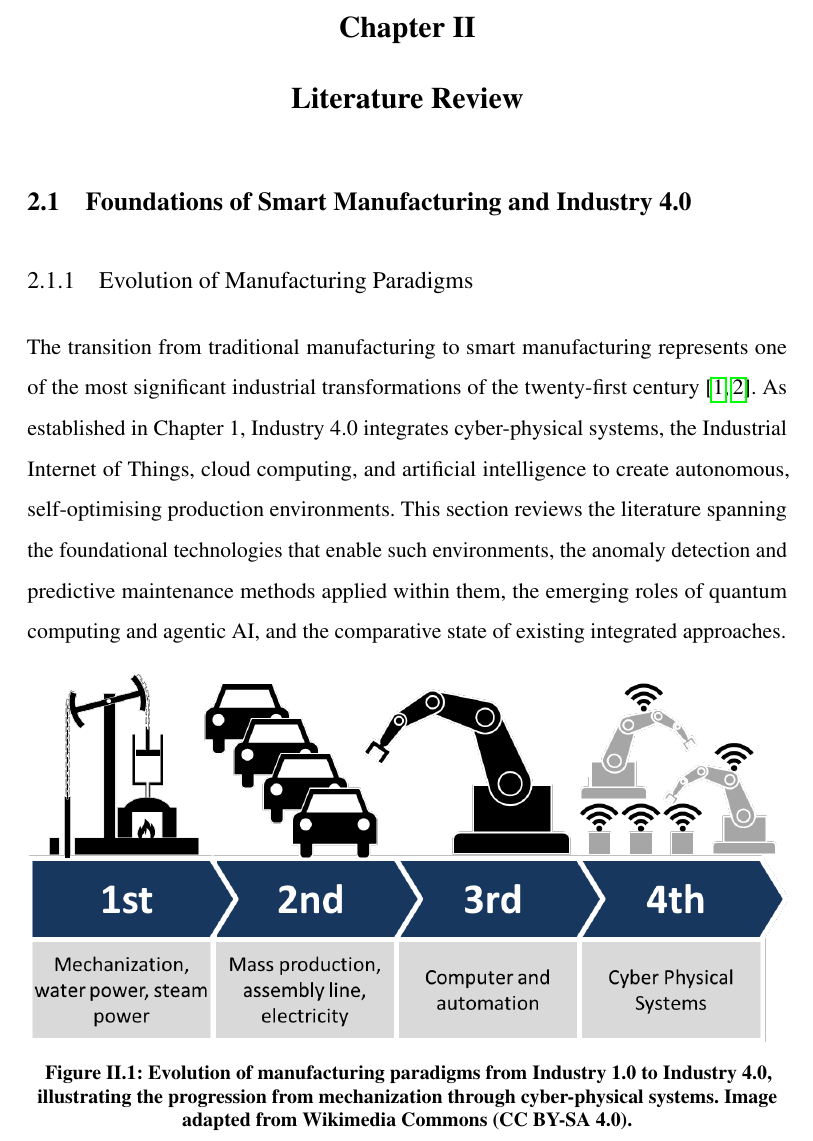
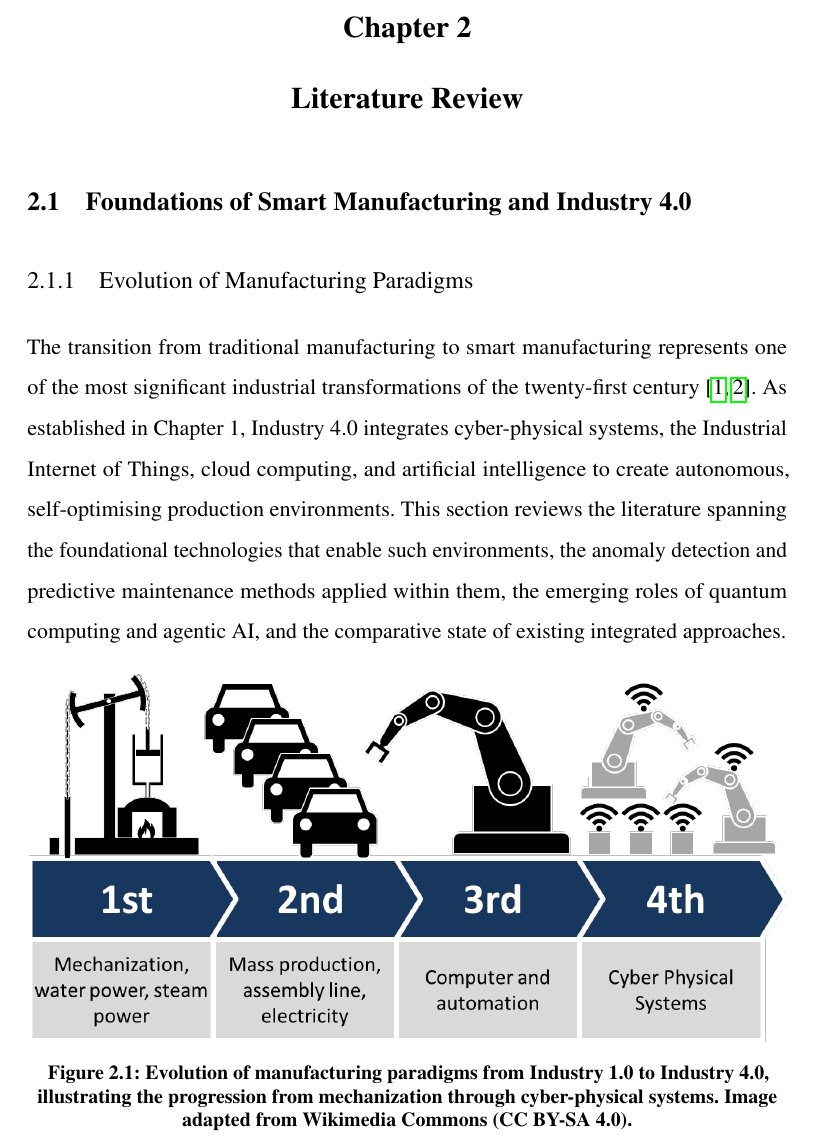
Before and after one commit to vandhapw/NewThesis, a LaTeX thesis (main.tex): part of page 26 of 148, cut so that both start at the same text. Compiled offline with pdfLaTeX.

Commit message:
Change Literature Review chapter numbering from Roman to Arabic
- \thechapter now uses \arabic instead of \Roman for Chapter 2
- This changes figure numbering from II.1, II.2 to 2.1, 2.2 etc

Co-Authored-By: Claude Opus 4.7 <noreply@anthropic.com>

```diff
--- a/main.tex
+++ b/main.tex
@@ -87,8 +87,8 @@ Department of Information System, Pukyong National University\\[0.2em]
 \input{structures/introduction}
 
 % ------ Literature Review ------------------%
-\renewcommand{\thechapter}{\Roman{chapter}}
-\renewcommand{\thesection}{\arabic{chapter}.\arabic{section}}
+\renewcommand{\thechapter}{\arabic{chapter}}
+\renewcommand{\thesection}{\thechapter.\arabic{section}}
 \chapter{Literature Review}
 \input{structures/related_works}
 \renewcommand{\thechapter}{\arabic{chapter}}
```
